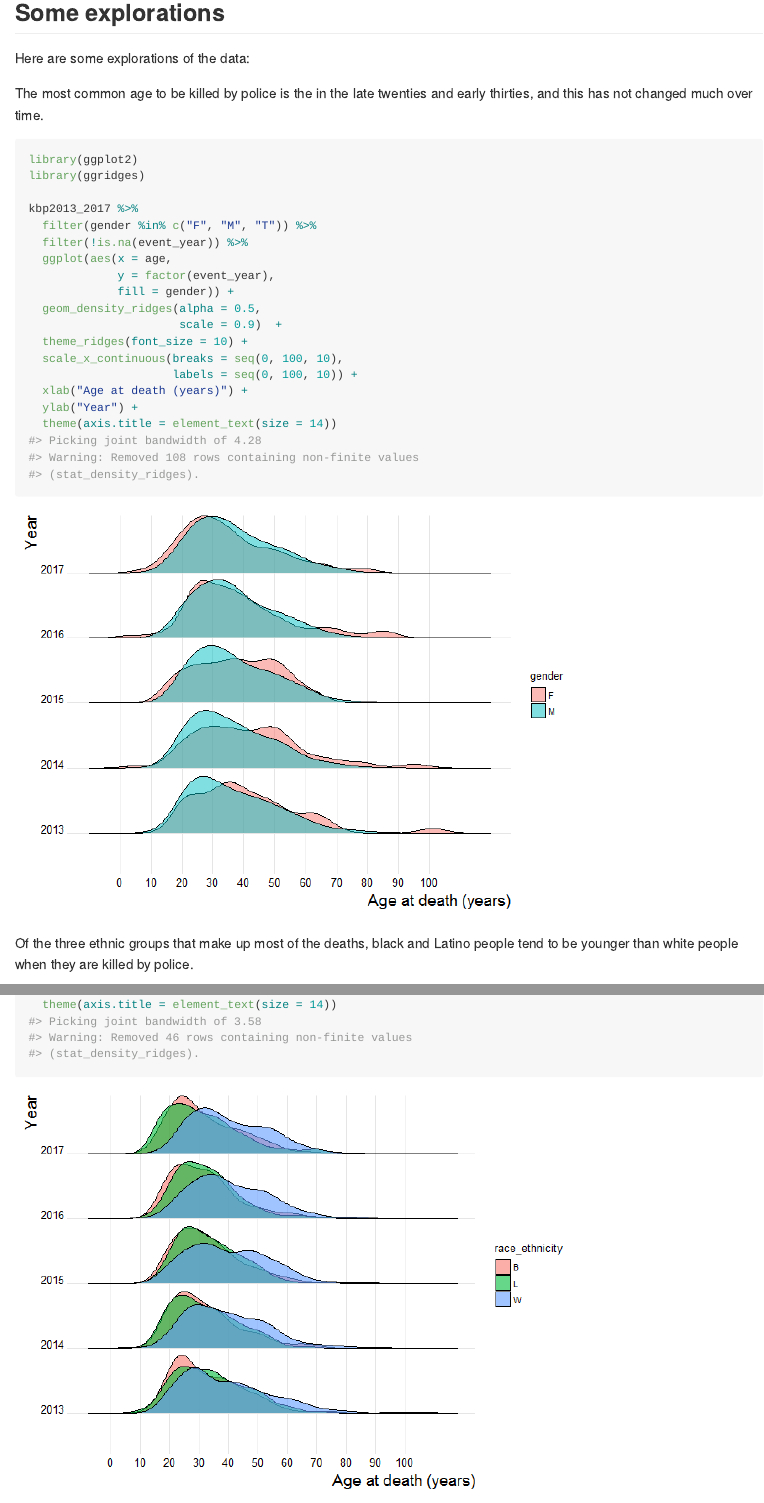
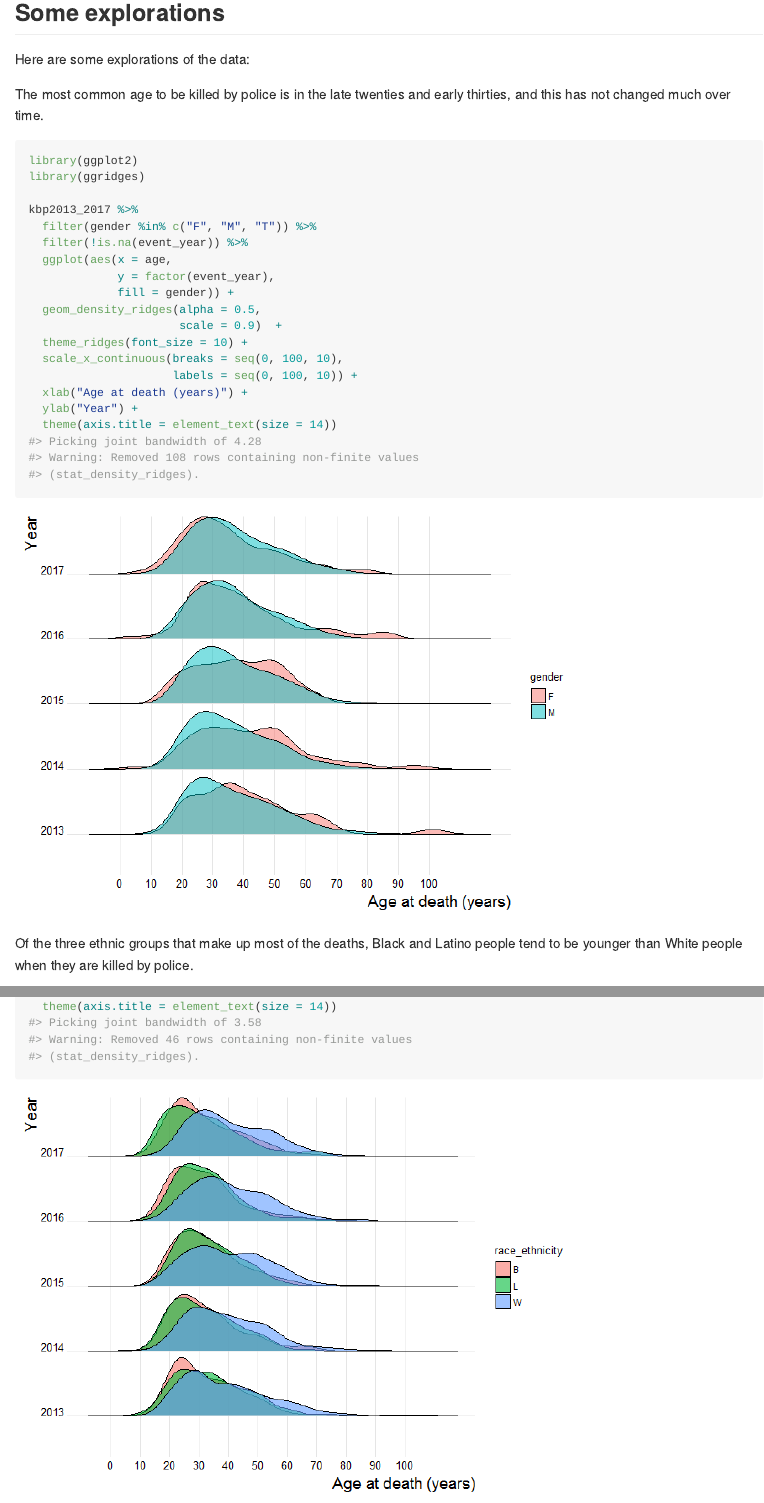
Before and after one commit to benmarwick/killedbypolice, an R Markdown document (README.Rmd): the page in a window 1100 px wide, from 1530 px down before the commit and from 1490 px down after it, so that both start at the same text, and a second part further down, joined at a grey line. The pictures show the output file README.md that the author committed with the source, drawn offline in the style of GitHub; long lines of code are wrapped.

Commit message:
fix typos

````diff
--- a/README.Rmd
+++ b/README.Rmd
@@ -62,7 +62,7 @@ head(kbp2013_2017)
 
 Here are some explorations of the data:
 
-The most common age to be killed by police is the in the late twenties and early thirties, and this has not changed much over time.
+The most common age to be killed by police is in the late twenties and early thirties, and this has not changed much over time.
 
 ```{r}
 library(ggplot2)
@@ -84,7 +84,7 @@ kbp2013_2017 %>%
   theme(axis.title = element_text(size = 14))
 ```
 
-Of the three ethnic groups that make up most of the deaths, black and Latino people tend to be younger than white people when they are killed by police.
+Of the three ethnic groups that make up most of the deaths, Black and Latino people tend to be younger than White people when they are killed by police.
 
 ```{r}
 kbp2013_2017 %>%
````
Also changed, not shown: README.md.
